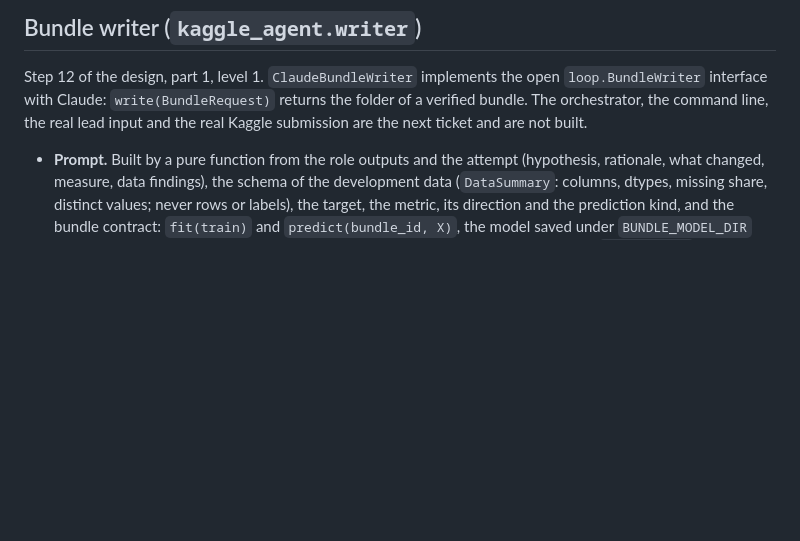
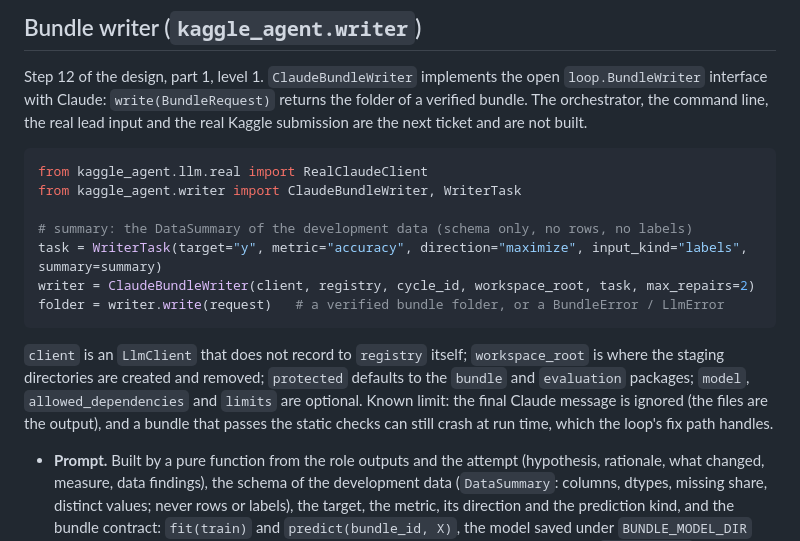
Before and after one commit to a-scaravelli/ds-agent, a Markdown page: README.md, the part around the change. Rendered like a GitHub page; blank space fills up the shorter version.

Commit message:
docs: README, design e memoria di processo del writer di bundle
Co-Authored-By: Claude Sonnet 5.5 <noreply@anthropic.com>

````diff
--- a/README.md
+++ b/README.md
@@ -478,6 +478,18 @@ Known limits of the pipeline: a suggestion links a new cycle to its origin (`sta
 
 Step 12 of the design, part 1, level 1. `ClaudeBundleWriter` implements the open `loop.BundleWriter` interface with Claude: `write(BundleRequest)` returns the folder of a verified bundle. The orchestrator, the command line, the real lead input and the real Kaggle submission are the next ticket and are not built.
 
+```python
+from kaggle_agent.llm.real import RealClaudeClient
+from kaggle_agent.writer import ClaudeBundleWriter, WriterTask
+
+# summary: the DataSummary of the development data (schema only, no rows, no labels)
+task = WriterTask(target="y", metric="accuracy", direction="maximize", input_kind="labels", summary=summary)
+writer = ClaudeBundleWriter(client, registry, cycle_id, workspace_root, task, max_repairs=2)
+folder = writer.write(request)   # a verified bundle folder, or a BundleError / LlmError
+```
+
+`client` is an `LlmClient` that does not record to `registry` itself; `workspace_root` is where the staging directories are created and removed; `protected` defaults to the `bundle` and `evaluation` packages; `model`, `allowed_dependencies` and `limits` are optional. Known limit: the final Claude message is ignored (the files are the output), and a bundle that passes the static checks can still crash at run time, which the loop's fix path handles.
+
 - **Prompt.** Built by a pure function from the role outputs and the attempt (hypothesis, rationale, what changed, measure, data findings), the schema of the development data (`DataSummary`: columns, dtypes, missing share, distinct values; never rows or labels), the target, the metric, its direction and the prediction kind, and the bundle contract: `fit(train)` and `predict(bundle_id, X)`, the model saved under `BUNDLE_MODEL_DIR` and loaded in another process, JSON-only predictions (1-D or a probability matrix), `bundle.json` with the requested `bundle_id`, the allowed imports. The writer gets no DataFrame, engine or holdout accessor.
 - **Tools.** Claude gets exactly `Read`, `Write`, `Edit` and `Glob` (`WRITER_TOOLS`), no Bash and no network tool, in a fresh staging directory under `workspace_root`. No tool runs code, so the bundle is never executed by the writer.
 - **Verification and repairs.** After every turn the writer checks the staged bundle with `load_bundle` (manifest, entry points, links, undeclared imports) plus: the manifest `bundle_id` equals `request.bundle_id`, every dependency is allowed (default numpy, pandas, scikit-learn), no `model/` folder, caps on files and bytes. On a failed check it makes a repair turn that carries the exact check error, at most `max_repairs` (default 2, so at most 3 Claude calls); then `InvalidBundleError`. Only a verified bundle is copied to `request.folder`. The writer never runs the evaluation and never touches the holdout.
````
Also changed, not shown: .asl/process-memory.md (+8 -0 lines).
